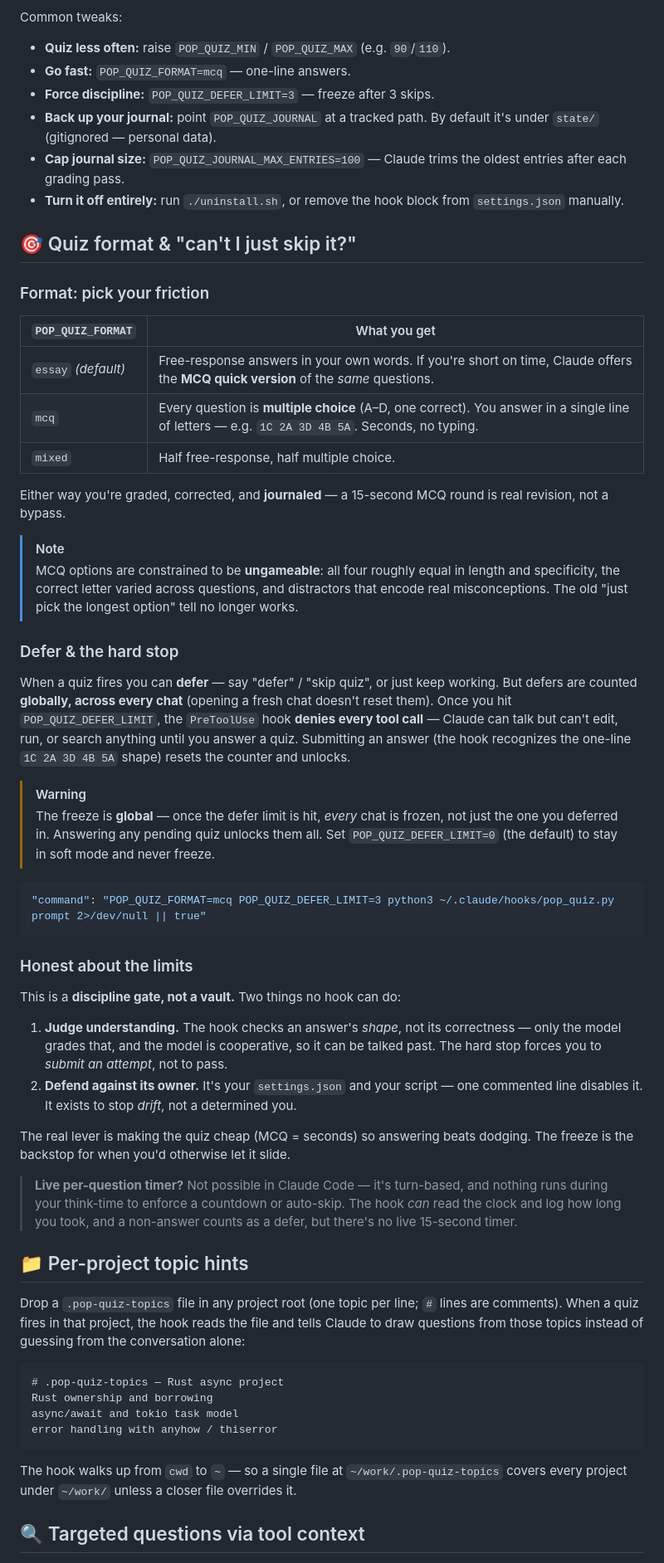
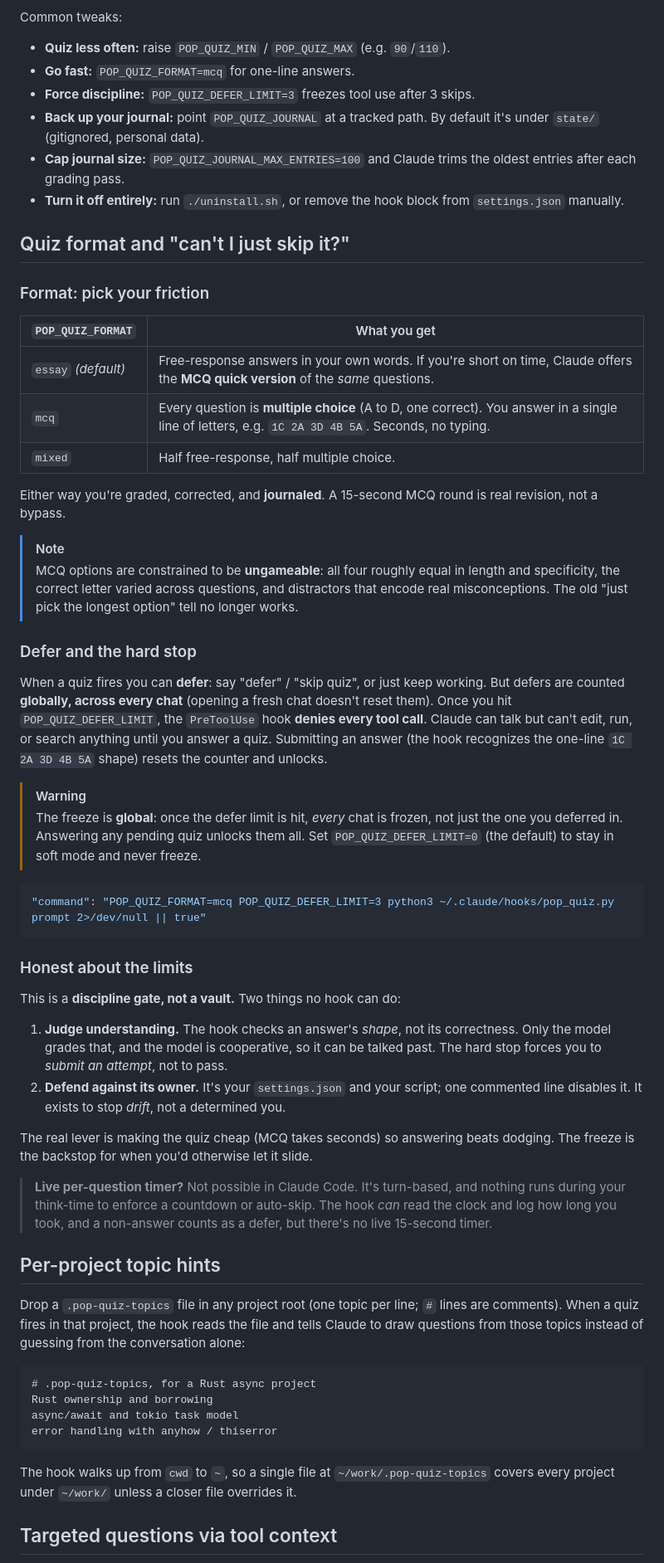
Before and after one commit to jay739/claude-pop-quiz, a Markdown page: README.md, the part around one of its changes. Shown at 83% size. GitHub-like rendering.

Commit message:
Standardize README: prose style, complete configuration tables, current facts (#7)

````diff
--- a/README.md
+++ b/README.md
@@ -192,26 +193,26 @@ This prints the active sessions, action counts, defer tally, lock state, and lif
 Common tweaks:
 
 - **Quiz less often:** raise `POP_QUIZ_MIN` / `POP_QUIZ_MAX` (e.g. `90`/`110`).
-- **Go fast:** `POP_QUIZ_FORMAT=mcq` — one-line answers.
-- **Force discipline:** `POP_QUIZ_DEFER_LIMIT=3` — freeze after 3 skips.
+- **Go fast:** `POP_QUIZ_FORMAT=mcq` for one-line answers.
+- **Force discipline:** `POP_QUIZ_DEFER_LIMIT=3` freezes tool use after 3 skips.
 - **Back up your journal:** point `POP_QUIZ_JOURNAL` at a tracked path. By default
-  it's under `state/` (gitignored — personal data).
-- **Cap journal size:** `POP_QUIZ_JOURNAL_MAX_ENTRIES=100` — Claude trims the oldest
+  it's under `state/` (gitignored, personal data).
+- **Cap journal size:** `POP_QUIZ_JOURNAL_MAX_ENTRIES=100` and Claude trims the oldest
   entries after each grading pass.
 - **Turn it off entirely:** run `./uninstall.sh`, or remove the hook block from
   `settings.json` manually.
 
-## 🎯 Quiz format & "can't I just skip it?"
+## Quiz format and "can't I just skip it?"
 
 ### Format: pick your friction
 
-| `POP_QUIZ_FORMAT`   | What you get                                                                                                                                  |
-| ------------------- | --------------------------------------------------------------------------------------------------------------------------------------------- |
-| `essay` _(default)_ | Free-response answers in your own words. If you're short on time, Claude offers the **MCQ quick version** of the _same_ questions.            |
-| `mcq`               | Every question is **multiple choice** (A–D, one correct). You answer in a single line of letters — e.g. `1C 2A 3D 4B 5A`. Seconds, no typing. |
-| `mixed`             | Half free-response, half multiple choice.                                                                                                     |
+| `POP_QUIZ_FORMAT`   | What you get                                                                                                                                    |
+| ------------------- | ----------------------------------------------------------------------------------------------------------------------------------------------- |
+| `essay` _(default)_ | Free-response answers in your own words. If you're short on time, Claude offers the **MCQ quick version** of the _same_ questions.              |
+| `mcq`               | Every question is **multiple choice** (A to D, one correct). You answer in a single line of letters, e.g. `1C 2A 3D 4B 5A`. Seconds, no typing. |
+| `mixed`             | Half free-response, half multiple choice.                                                                                                       |
 
-Either way you're graded, corrected, and **journaled** — a 15-second MCQ round is
+Either way you're graded, corrected, and **journaled**. A 15-second MCQ round is
 real revision, not a bypass.
 
 > [!NOTE]
@@ -220,17 +221,17 @@ real revision, not a bypass.
 > distractors that encode real misconceptions. The old "just pick the longest
 > option" tell no longer works.
 
-### Defer & the hard stop
+### Defer and the hard stop
 
-When a quiz fires you can **defer** — say "defer" / "skip quiz", or just keep
+When a quiz fires you can **defer**: say "defer" / "skip quiz", or just keep
 working. But defers are counted **globally, across every chat** (opening a fresh
 chat doesn't reset them). Once you hit `POP_QUIZ_DEFER_LIMIT`, the `PreToolUse`
-hook **denies every tool call** — Claude can talk but can't edit, run, or search
+hook **denies every tool call**. Claude can talk but can't edit, run, or search
 anything until you answer a quiz. Submitting an answer (the hook recognizes the
 one-line `1C 2A 3D 4B 5A` shape) resets the counter and unlocks.
 
 > [!WARNING]
-> The freeze is **global** — once the defer limit is hit, _every_ chat is frozen,
+> The freeze is **global**: once the defer limit is hit, _every_ chat is frozen,
 > not just the one you deferred in. Answering any pending quiz unlocks them all.
 > Set `POP_QUIZ_DEFER_LIMIT=0` (the default) to stay in soft mode and never freeze.
 
@@ -243,35 +244,35 @@ one-line `1C 2A 3D 4B 5A` shape) resets the counter and unlocks.
 This is a **discipline gate, not a vault.** Two things no hook can do:
 
 1. **Judge understanding.** The hook checks an answer's _shape_, not its
-   correctness — only the model grades that, and the model is cooperative, so it
+   correctness. Only the model grades that, and the model is cooperative, so it
    can be talked past. The hard stop forces you to _submit an attempt_, not to
    pass.
-2. **Defend against its owner.** It's your `settings.json` and your script — one
+2. **Defend against its owner.** It's your `settings.json` and your script; one
    commented line disables it. It exists to stop _drift_, not a determined you.
 
-The real lever is making the quiz cheap (MCQ = seconds) so answering beats
+The real lever is making the quiz cheap (MCQ takes seconds) so answering beats
 dodging. The freeze is the backstop for when you'd otherwise let it slide.
 
-> **Live per-question timer?** Not possible in Claude Code — it's turn-based, and
+> **Live per-question timer?** Not possible in Claude Code. It's turn-based, and
 > nothing runs during your think-time to enforce a countdown or auto-skip. The
 > hook _can_ read the clock and log how long you took, and a non-answer counts as
 > a defer, but there's no live 15-second timer.
 
-## 📁 Per-project topic hints
+## Per-project topic hints
 
 Drop a `.pop-quiz-topics` file in any project root (one topic per line; `#` lines are
 comments). When a quiz fires in that project, the hook reads the file and tells Claude
 to draw questions from those topics instead of guessing from the conversation alone:
 
 ```
-# .pop-quiz-topics — Rust async project
+# .pop-quiz-topics, for a Rust async project
 Rust ownership and borrowing
 async/await and tokio task model
 error handling with anyhow / thiserror
 ```
 
-The hook walks up from `cwd` to `~` — so a single file at `~/work/.pop-quiz-topics`
+The hook walks up from `cwd` to `~`, so a single file at `~/work/.pop-quiz-topics`
 covers every project under `~/work/` unless a closer file overrides it.
 
-## 🔍 Targeted questions via tool context
+## Targeted questions via tool context
 
````
Also changed, not shown: other parts of README.md (+55 -52 lines).
